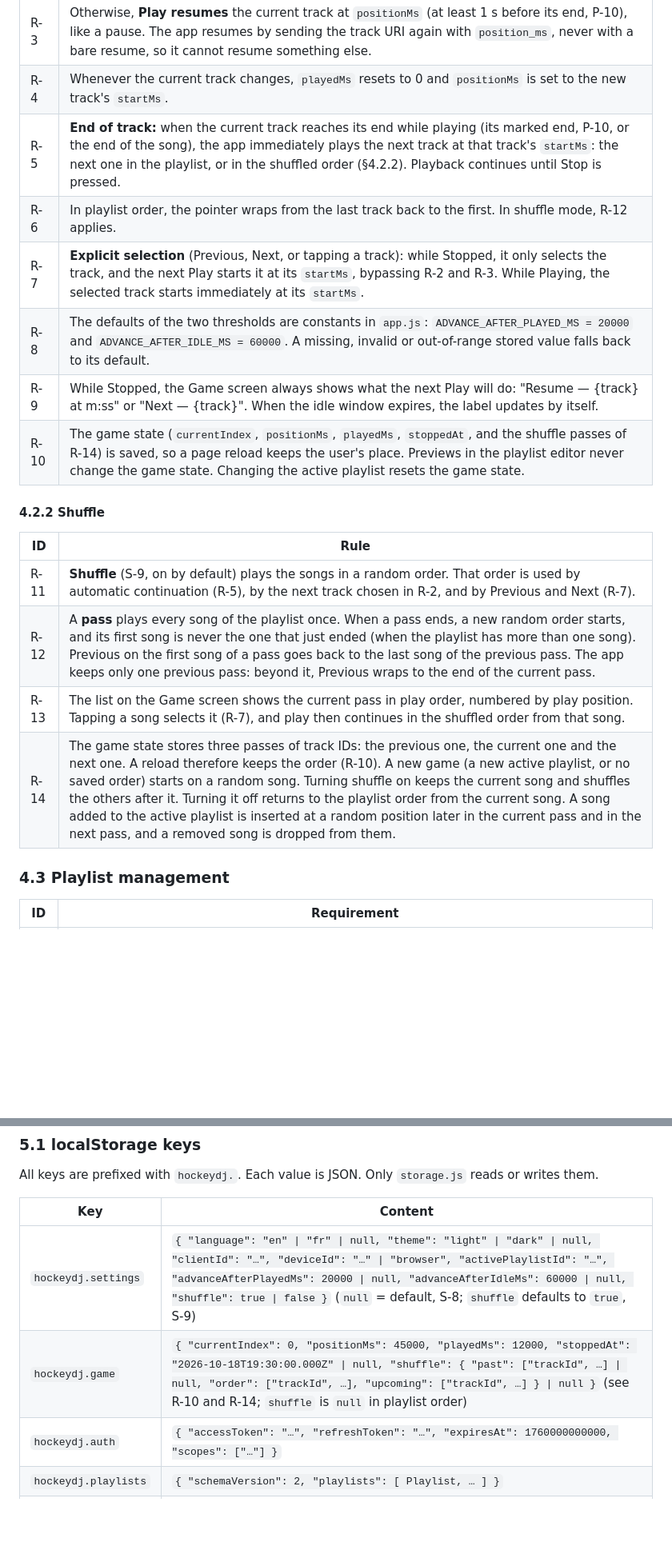
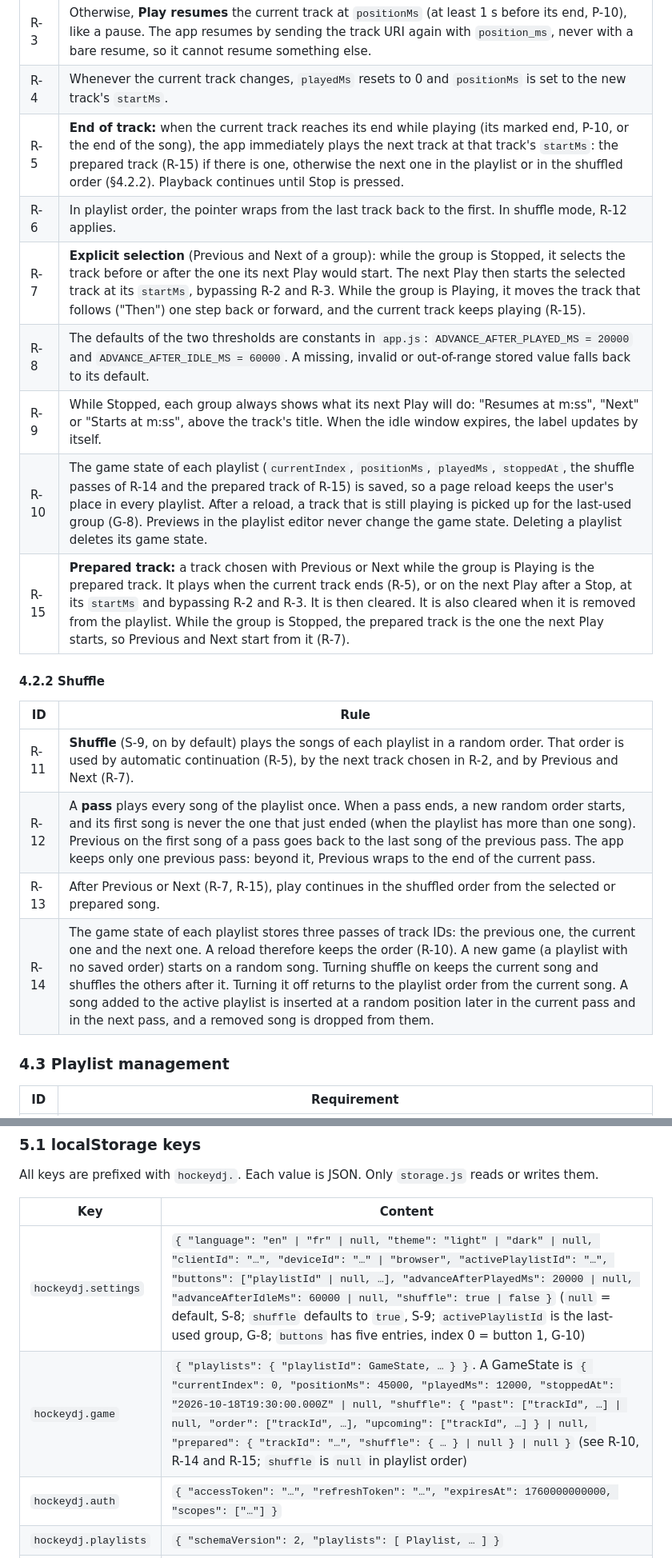
Before and after one commit to north-lab-kev/hockey-dj, a Markdown page: SPEC.md, 2 parts joined by grey strips. Shown at 80% size. Drawn GitHub-style; blank space fills up the shorter version.

```diff
--- a/SPEC.md
+++ b/SPEC.md
@@ -163,21 +166,22 @@ For the current track, the app keeps three values:
 | R-2 | **Play after a Stop** advances to the next track and starts it at its `startMs` if **at least one** of these is true: (a) `playedMs ≥` the played threshold (20 s by default), meaning the current track has already played that long in total; (b) `now − stoppedAt >` the idle window (60 s by default), meaning that much time has passed since Stop. Both values are user settings (S-8). |
 | R-3 | Otherwise, **Play resumes** the current track at `positionMs` (at least 1 s before its end, P-10), like a pause. The app resumes by sending the track URI again with `position_ms`, never with a bare resume, so it cannot resume something else. |
 | R-4 | Whenever the current track changes, `playedMs` resets to 0 and `positionMs` is set to the new track's `startMs`. |
-| R-5 | **End of track:** when the current track reaches its end while playing (its marked end, P-10, or the end of the song), the app immediately plays the next track at that track's `startMs`: the next one in the playlist, or in the shuffled order (§4.2.2). Playback continues until Stop is pressed. |
+| R-5 | **End of track:** when the current track reaches its end while playing (its marked end, P-10, or the end of the song), the app immediately plays the next track at that track's `startMs`: the prepared track (R-15) if there is one, otherwise the next one in the playlist or in the shuffled order (§4.2.2). Playback continues until Stop is pressed. |
 | R-6 | In playlist order, the pointer wraps from the last track back to the first. In shuffle mode, R-12 applies. |
-| R-7 | **Explicit selection** (Previous, Next, or tapping a track): while Stopped, it only selects the track, and the next Play starts it at its `startMs`, bypassing R-2 and R-3. While Playing, the selected track starts immediately at its `startMs`. |
+| R-7 | **Explicit selection** (Previous and Next of a group): while the group is Stopped, it selects the track before or after the one its next Play would start. The next Play then starts the selected track at its `startMs`, bypassing R-2 and R-3. While the group is Playing, it moves the track that follows ("Then") one step back or forward, and the current track keeps playing (R-15). |
 | R-8 | The defaults of the two thresholds are constants in `app.js`: `ADVANCE_AFTER_PLAYED_MS = 20000` and `ADVANCE_AFTER_IDLE_MS = 60000`. A missing, invalid or out-of-range stored value falls back to its default. |
-| R-9 | While Stopped, the Game screen always shows what the next Play will do: "Resume — {track} at m:ss" or "Next — {track}". When the idle window expires, the label updates by itself. |
-| R-10 | The game state (`currentIndex`, `positionMs`, `playedMs`, `stoppedAt`, and the shuffle passes of R-14) is saved, so a page reload keeps the user's place. Previews in the playlist editor never change the game state. Changing the active playlist resets the game state. |
+| R-9 | While Stopped, each group always shows what its next Play will do: "Resumes at m:ss", "Next" or "Starts at m:ss", above the track's title. When the idle window expires, the label updates by itself. |
+| R-10 | The game state of each playlist (`currentIndex`, `positionMs`, `playedMs`, `stoppedAt`, the shuffle passes of R-14 and the prepared track of R-15) is saved, so a page reload keeps the user's place in every playlist. After a reload, a track that is still playing is picked up for the last-used group (G-8). Previews in the playlist editor never change the game state. Deleting a playlist deletes its game state. |
+| R-15 | **Prepared track:** a track chosen with Previous or Next while the group is Playing is the prepared track. It plays when the current track ends (R-5), or on the next Play after a Stop, at its `startMs` and bypassing R-2 and R-3. It is then cleared. It is also cleared when it is removed from the playlist. While the group is Stopped, the prepared track is the one the next Play starts, so Previous and Next start from it (R-7). |
 
 #### 4.2.2 Shuffle
 
 | ID | Rule |
 |---|---|
-| R-11 | **Shuffle** (S-9, on by default) plays the songs in a random order. That order is used by automatic continuation (R-5), by the next track chosen in R-2, and by Previous and Next (R-7). |
+| R-11 | **Shuffle** (S-9, on by default) plays the songs of each playlist in a random order. That order is used by automatic continuation (R-5), by the next track chosen in R-2, and by Previous and Next (R-7). |
 | R-12 | A **pass** plays every song of the playlist once. When a pass ends, a new random order starts, and its first song is never the one that just ended (when the playlist has more than one song). Previous on the first song of a pass goes back to the last song of the previous pass. The app keeps only one previous pass: beyond it, Previous wraps to the end of the current pass. |
-| R-13 | The list on the Game screen shows the current pass in play order, numbered by play position. Tapping a song selects it (R-7), and play then continues in the shuffled order from that song. |
-| R-14 | The game state stores three passes of track IDs: the previous one, the current one and the next one. A reload therefore keeps the order (R-10). A new game (a new active playlist, or no saved order) starts on a random song. Turning shuffle on keeps the current song and shuffles the others after it. Turning it off returns to the playlist order from the current song. A song added to the active playlist is inserted at a random position later in the current pass and in the next pass, and a removed song is dropped from them. |
+| R-13 | After Previous or Next (R-7, R-15), play continues in the shuffled order from the selected or prepared song. |
+| R-14 | The game state of each playlist stores three passes of track IDs: the previous one, the current one and the next one. A reload therefore keeps the order (R-10). A new game (a playlist with no saved order) starts on a random song. Turning shuffle on keeps the current song and shuffles the others after it. Turning it off returns to the playlist order from the current song. A song added to the active playlist is inserted at a random position later in the current pass and in the next pass, and a removed song is dropped from them. |
 
 ### 4.3 Playlist management
 
@@ -252,8 +257,8 @@ All keys are prefixed with `hockeydj.`. Each value is JSON. Only `storage.js` re
 
 | Key | Content |
 |---|---|
-| `hockeydj.settings` | `{ "language": "en" \| "fr" \| null, "theme": "light" \| "dark" \| null, "clientId": "…", "deviceId": "…" \| "browser", "activePlaylistId": "…", "advanceAfterPlayedMs": 20000 \| null, "advanceAfterIdleMs": 60000 \| null, "shuffle": true \| false }` (`null` = default, S-8; `shuffle` defaults to `true`, S-9) |
-| `hockeydj.game` | `{ "currentIndex": 0, "positionMs": 45000, "playedMs": 12000, "stoppedAt": "2026-10-18T19:30:00.000Z" \| null, "shuffle": { "past": ["trackId", …] \| null, "order": ["trackId", …], "upcoming": ["trackId", …] } \| null }` (see R-10 and R-14; `shuffle` is `null` in playlist order) |
+| `hockeydj.settings` | `{ "language": "en" \| "fr" \| null, "theme": "light" \| "dark" \| null, "clientId": "…", "deviceId": "…" \| "browser", "activePlaylistId": "…", "buttons": ["playlistId" \| null, …], "advanceAfterPlayedMs": 20000 \| null, "advanceAfterIdleMs": 60000 \| null, "shuffle": true \| false }` (`null` = default, S-8; `shuffle` defaults to `true`, S-9; `activePlaylistId` is the last-used group, G-8; `buttons` has five entries, index 0 = button 1, G-10) |
+| `hockeydj.game` | `{ "playlists": { "playlistId": GameState, … } }`. A GameState is `{ "currentIndex": 0, "positionMs": 45000, "playedMs": 12000, "stoppedAt": "2026-10-18T19:30:00.000Z" \| null, "shuffle": { "past": ["trackId", …] \| null, "order": ["trackId", …], "upcoming": ["trackId", …] } \| null, "prepared": { "trackId": "…", "shuffle": { … } \| null } \| null }` (see R-10, R-14 and R-15; `shuffle` is `null` in playlist order) |
 | `hockeydj.auth` | `{ "accessToken": "…", "refreshToken": "…", "expiresAt": 1760000000000, "scopes": ["…"] }` |
 | `hockeydj.playlists` | `{ "schemaVersion": 2, "playlists": [ Playlist, … ] }` |
 | `hockeydj.pkce` | `{ "verifier": "…", "state": "…" }`. Temporary: exists only during the login redirect. |
```
Also changed, not shown: other parts of SPEC.md (+31 -19 lines).
